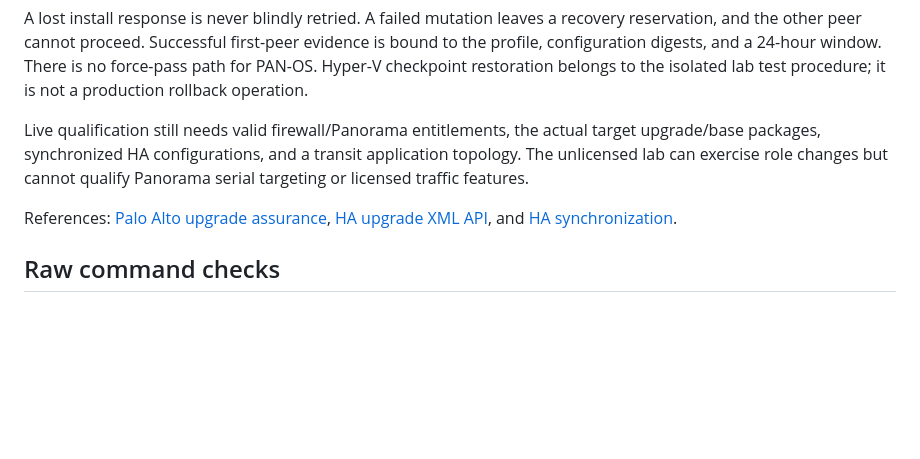
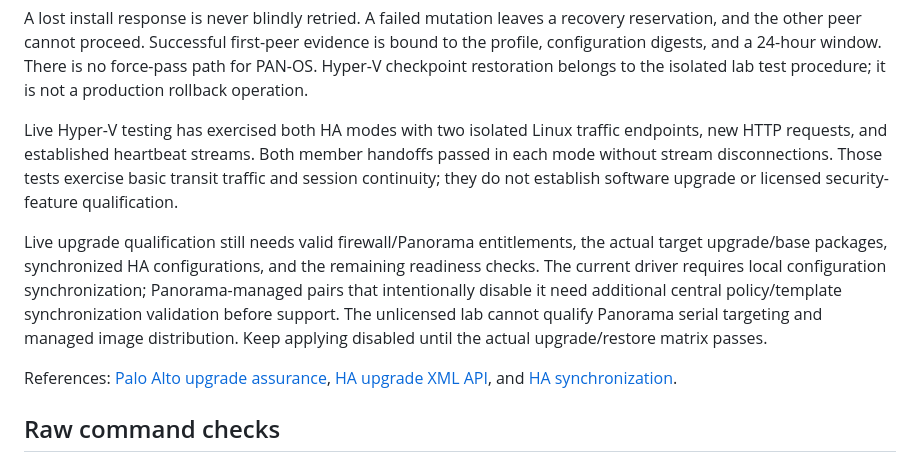
Before and after one commit to jtklabs/Netbox, a Markdown page: scripts/nornir-netops/README.md, the part around the change. GitHub-like rendering; blank space fills up the shorter version.

Commit message:
Record live Palo HA transit validation and remaining gates

```diff
--- a/scripts/nornir-netops/README.md
+++ b/scripts/nornir-netops/README.md
@@ -2961,10 +2961,20 @@ evidence is bound to the profile, configuration digests, and a 24-hour window.
 There is no force-pass path for PAN-OS. Hyper-V checkpoint restoration belongs
 to the isolated lab test procedure; it is not a production rollback operation.
 
-Live qualification still needs valid firewall/Panorama entitlements, the actual
-target upgrade/base packages, synchronized HA configurations, and a transit
-application topology. The unlicensed lab can exercise role changes but cannot
-qualify Panorama serial targeting or licensed traffic features.
+Live Hyper-V testing has exercised both HA modes with two isolated Linux traffic
+endpoints, new HTTP requests, and established heartbeat streams. Both member
+handoffs passed in each mode without stream disconnections. Those tests exercise
+basic transit traffic and session continuity; they do not establish software
+upgrade or licensed security-feature qualification.
+
+Live upgrade qualification still needs valid firewall/Panorama entitlements, the
+actual target upgrade/base packages, synchronized HA configurations, and the
+remaining readiness checks. The current driver requires local configuration
+synchronization; Panorama-managed pairs that intentionally disable it need
+additional central policy/template synchronization validation before support.
+The unlicensed lab cannot qualify Panorama serial targeting and managed image
+distribution. Keep applying disabled until the actual upgrade/restore matrix
+passes.
 
 References: [Palo Alto upgrade assurance](https://github.com/PaloAltoNetworks/pan-os-upgrade-assurance),
 [HA upgrade XML API](https://docs.paloaltonetworks.com/ngfw/api/pan-os-xml-api-use-cases/upgrade-pan-os-on-multiple-ha-firewalls-through-panorama-api),
```
